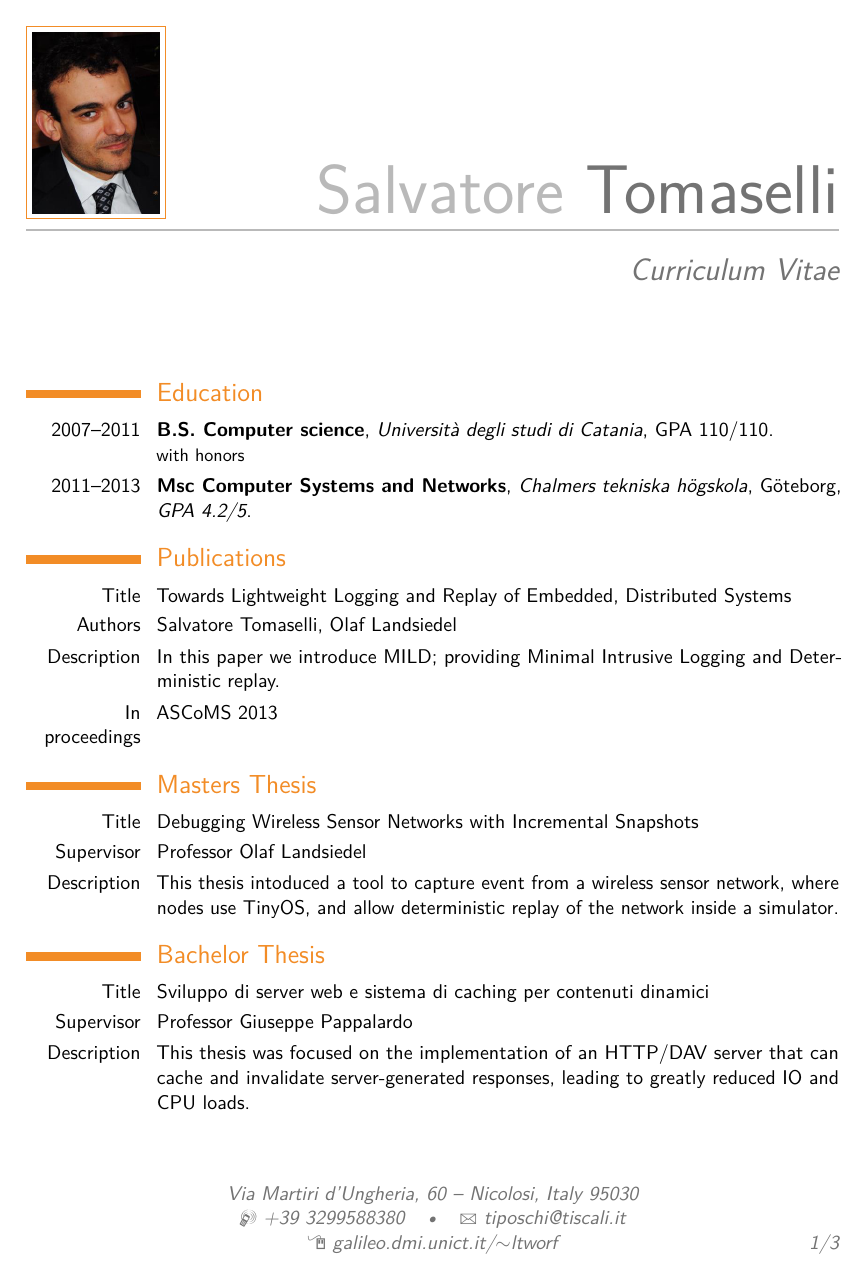
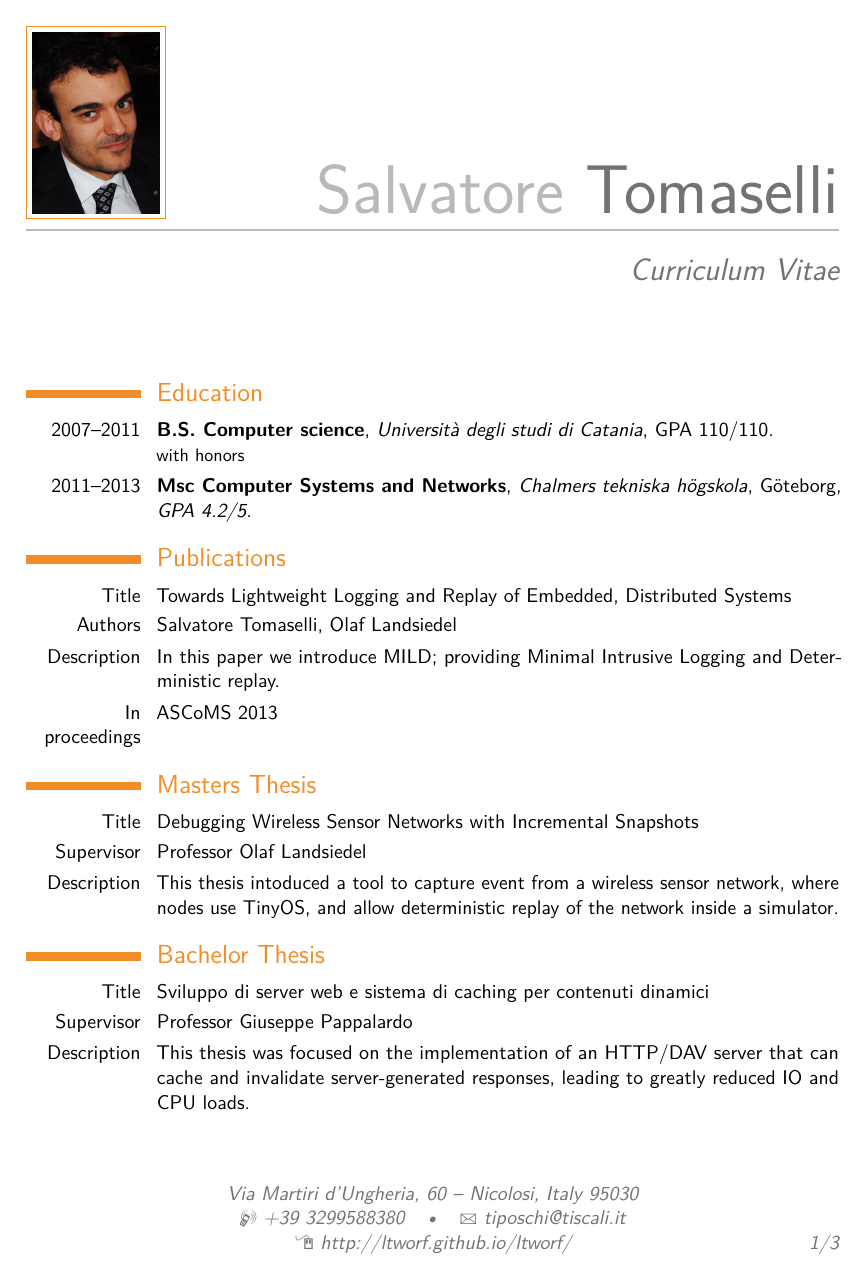
Before and after one commit to ltworf/ltworf, a LaTeX CV (cv/cv.tex): page 1 of 3. Compiled offline with pdfLaTeX.

Commit message:
new homepage

```diff
--- a/cv/cv.tex
+++ b/cv/cv.tex
@@ -46,7 +46,7 @@
 % \phone{(000) 111 1112}
 % \fax{(000) 111 1113}
 \email{tiposchi@tiscali.it}
-\homepage{galileo.dmi.unict.it/~ltworf/}{galileo.dmi.unict.it/$\sim$ltworf} % The first argument is the url for the clickable link, the second argument is the url displayed in the template - this allows special characters to be displayed such as the tilde in this example
+\homepage{http://ltworf.github.io/ltworf/}{http://ltworf.github.io/ltworf/} % The first argument is the url for the clickable link, the second argument is the url displayed in the template - this allows special characters to be displayed such as the tilde in this example
 % \extrainfo{additional information}
 \photo[70pt][0.4pt]{pictures/elegante} % The first bracket is the picture height, the second is the thickness of the frame around the picture (0pt for no frame)
 %\quote{"A witty and playful quotation" - John Smith}
```
